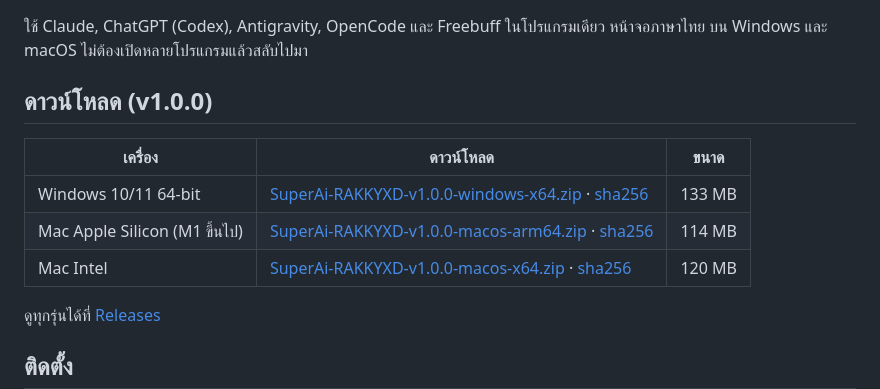
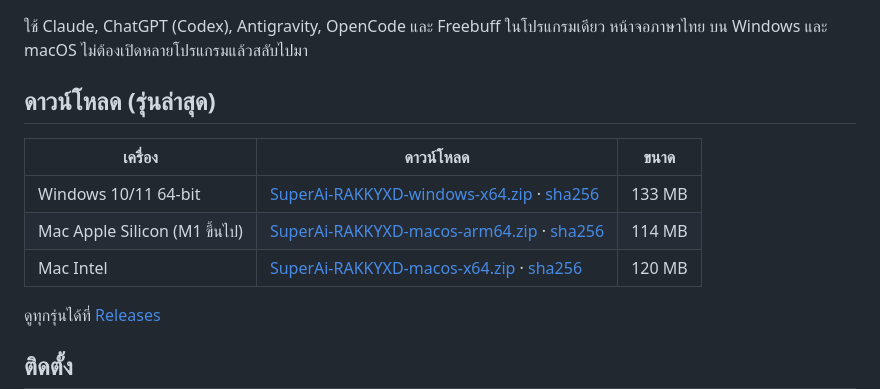
Before and after one commit to rakgoorak/SuperAi-RAKKYXD-releases, a Markdown page: README.md, the part around the change. Drawn GitHub-style.

Commit message:
docs: point download links at the latest release
Co-Authored-By: Claude Opus 5.5 <noreply@anthropic.com>
Claude-Session: https://claude.ai/code/session_01XgiHzE84xVQCXKv8kPALe8

```diff
--- a/README.md
+++ b/README.md
@@ -2,13 +2,13 @@
 
 ใช้ Claude, ChatGPT (Codex), Antigravity, OpenCode และ Freebuff ในโปรแกรมเดียว หน้าจอภาษาไทย บน Windows และ macOS ไม่ต้องเปิดหลายโปรแกรมแล้วสลับไปมา
 
-## ดาวน์โหลด (v1.0.0)
+## ดาวน์โหลด (รุ่นล่าสุด)
 
 | เครื่อง | ดาวน์โหลด | ขนาด |
 | --- | --- | --- |
-| Windows 10/11 64-bit | [SuperAi-RAKKYXD-v1.0.0-windows-x64.zip](https://github.com/rakgoorak/SuperAi-RAKKYXD-releases/releases/download/v1.0.0/SuperAi-RAKKYXD-v1.0.0-windows-x64.zip) · [sha256](https://github.com/rakgoorak/SuperAi-RAKKYXD-releases/releases/download/v1.0.0/SuperAi-RAKKYXD-v1.0.0-windows-x64.zip.sha256) | 133 MB |
-| Mac Apple Silicon (M1 ขึ้นไป) | [SuperAi-RAKKYXD-v1.0.0-macos-arm64.zip](https://github.com/rakgoorak/SuperAi-RAKKYXD-releases/releases/download/v1.0.0/SuperAi-RAKKYXD-v1.0.0-macos-arm64.zip) · [sha256](https://github.com/rakgoorak/SuperAi-RAKKYXD-releases/releases/download/v1.0.0/SuperAi-RAKKYXD-v1.0.0-macos-arm64.zip.sha256) | 114 MB |
-| Mac Intel | [SuperAi-RAKKYXD-v1.0.0-macos-x64.zip](https://github.com/rakgoorak/SuperAi-RAKKYXD-releases/releases/download/v1.0.0/SuperAi-RAKKYXD-v1.0.0-macos-x64.zip) · [sha256](https://github.com/rakgoorak/SuperAi-RAKKYXD-releases/releases/download/v1.0.0/SuperAi-RAKKYXD-v1.0.0-macos-x64.zip.sha256) | 120 MB |
+| Windows 10/11 64-bit | [SuperAi-RAKKYXD-windows-x64.zip](https://github.com/rakgoorak/SuperAi-RAKKYXD-releases/releases/latest/download/SuperAi-RAKKYXD-windows-x64.zip) · [sha256](https://github.com/rakgoorak/SuperAi-RAKKYXD-releases/releases/latest/download/SuperAi-RAKKYXD-windows-x64.zip.sha256) | 133 MB |
+| Mac Apple Silicon (M1 ขึ้นไป) | [SuperAi-RAKKYXD-macos-arm64.zip](https://github.com/rakgoorak/SuperAi-RAKKYXD-releases/releases/latest/download/SuperAi-RAKKYXD-macos-arm64.zip) · [sha256](https://github.com/rakgoorak/SuperAi-RAKKYXD-releases/releases/latest/download/SuperAi-RAKKYXD-macos-arm64.zip.sha256) | 114 MB |
+| Mac Intel | [SuperAi-RAKKYXD-macos-x64.zip](https://github.com/rakgoorak/SuperAi-RAKKYXD-releases/releases/latest/download/SuperAi-RAKKYXD-macos-x64.zip) · [sha256](https://github.com/rakgoorak/SuperAi-RAKKYXD-releases/releases/latest/download/SuperAi-RAKKYXD-macos-x64.zip.sha256) | 120 MB |
 
 ดูทุกรุ่นได้ที่ [Releases](https://github.com/rakgoorak/SuperAi-RAKKYXD-releases/releases/latest)
 
```
